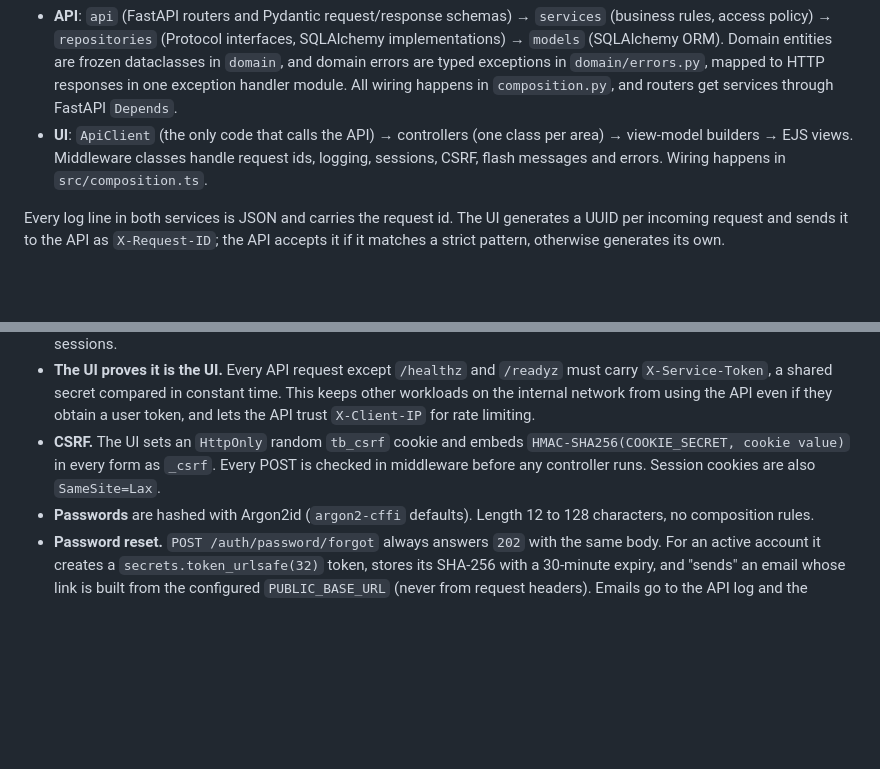
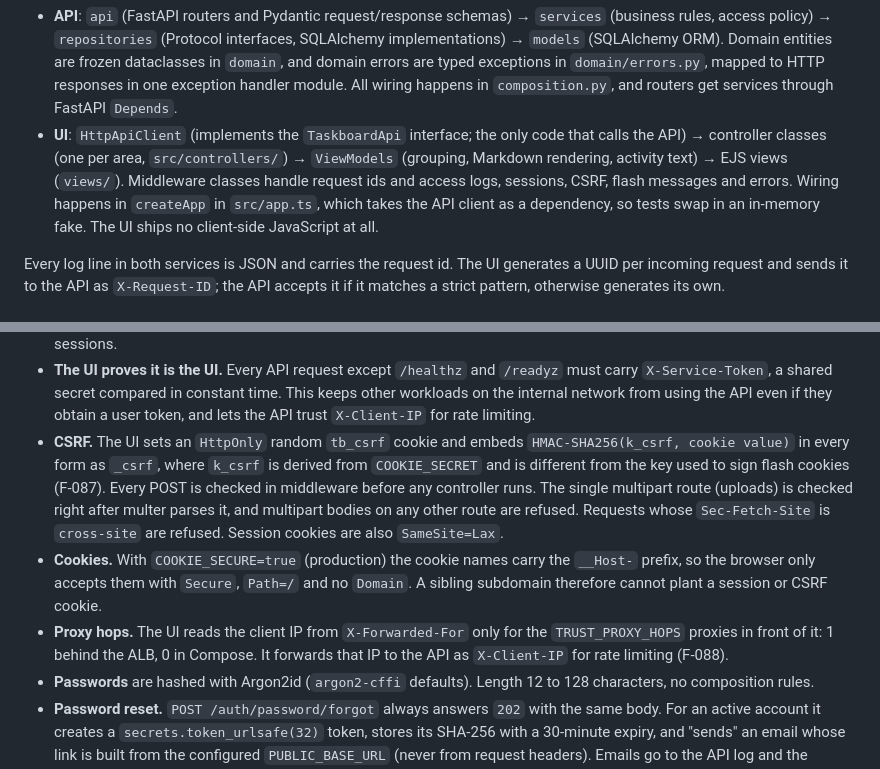
Before and after one commit to morpheuslord/agent-crew-test-withmcp, a Markdown page: docs/ARCHITECTURE.md, 2 parts joined by grey strips. GitHub-like rendering; blank space fills up the shorter version.

Commit message:
docs: describe the UI structure, CSRF keys and proxy settings

```diff
--- a/docs/ARCHITECTURE.md
+++ b/docs/ARCHITECTURE.md
@@ -65,9 +65,11 @@ Layering inside each service:
   are frozen dataclasses in `domain`, and domain errors are typed exceptions in `domain/errors.py`, mapped to HTTP
   responses in one exception handler module. All wiring happens in `composition.py`, and routers get services
   through FastAPI `Depends`.
-- **UI**: `ApiClient` (the only code that calls the API) → controllers (one class per area) → view-model builders →
-  EJS views. Middleware classes handle request ids, logging, sessions, CSRF, flash messages and errors. Wiring
-  happens in `src/composition.ts`.
+- **UI**: `HttpApiClient` (implements the `TaskboardApi` interface; the only code that calls the API) → controller
+  classes (one per area, `src/controllers/`) → `ViewModels` (grouping, Markdown rendering, activity text) → EJS views
+  (`views/`). Middleware classes handle request ids and access logs, sessions, CSRF, flash messages and errors.
+  Wiring happens in `createApp` in `src/app.ts`, which takes the API client as a dependency, so tests swap in an
+  in-memory fake. The UI ships no client-side JavaScript at all.
 
 Every log line in both services is JSON and carries the request id. The UI generates a UUID per incoming request and
 sends it to the API as `X-Request-ID`; the API accepts it if it matches a strict pattern, otherwise generates its own.
@@ -105,9 +107,16 @@ sequenceDiagram
 - **The UI proves it is the UI.** Every API request except `/healthz` and `/readyz` must carry `X-Service-Token`,
   a shared secret compared in constant time. This keeps other workloads on the internal network from using the API
   even if they obtain a user token, and lets the API trust `X-Client-IP` for rate limiting.
-- **CSRF.** The UI sets an `HttpOnly` random `tb_csrf` cookie and embeds `HMAC-SHA256(COOKIE_SECRET, cookie value)`
-  in every form as `_csrf`. Every POST is checked in middleware before any controller runs. Session cookies are also
-  `SameSite=Lax`.
+- **CSRF.** The UI sets an `HttpOnly` random `tb_csrf` cookie and embeds `HMAC-SHA256(k_csrf, cookie value)` in every
+  form as `_csrf`, where `k_csrf` is derived from `COOKIE_SECRET` and is different from the key used to sign flash
+  cookies (F-087). Every POST is checked in middleware before any controller runs. The single multipart route (uploads)
+  is checked right after multer parses it, and multipart bodies on any other route are refused. Requests whose
+  `Sec-Fetch-Site` is `cross-site` are refused. Session cookies are also `SameSite=Lax`.
+- **Cookies.** With `COOKIE_SECURE=true` (production) the cookie names carry the `__Host-` prefix, so the browser only
+  accepts them with `Secure`, `Path=/` and no `Domain`. A sibling subdomain therefore cannot plant a session or CSRF
+  cookie.
+- **Proxy hops.** The UI reads the client IP from `X-Forwarded-For` only for the `TRUST_PROXY_HOPS` proxies in front of
+  it: 1 behind the ALB, 0 in Compose. It forwards that IP to the API as `X-Client-IP` for rate limiting (F-088).
 - **Passwords** are hashed with Argon2id (`argon2-cffi` defaults). Length 12 to 128 characters, no composition rules.
 - **Password reset.** `POST /auth/password/forgot` always answers `202` with the same body. For an active account it
   creates a `secrets.token_urlsafe(32)` token, stores its SHA-256 with a 30-minute expiry, and "sends" an email whose
```
